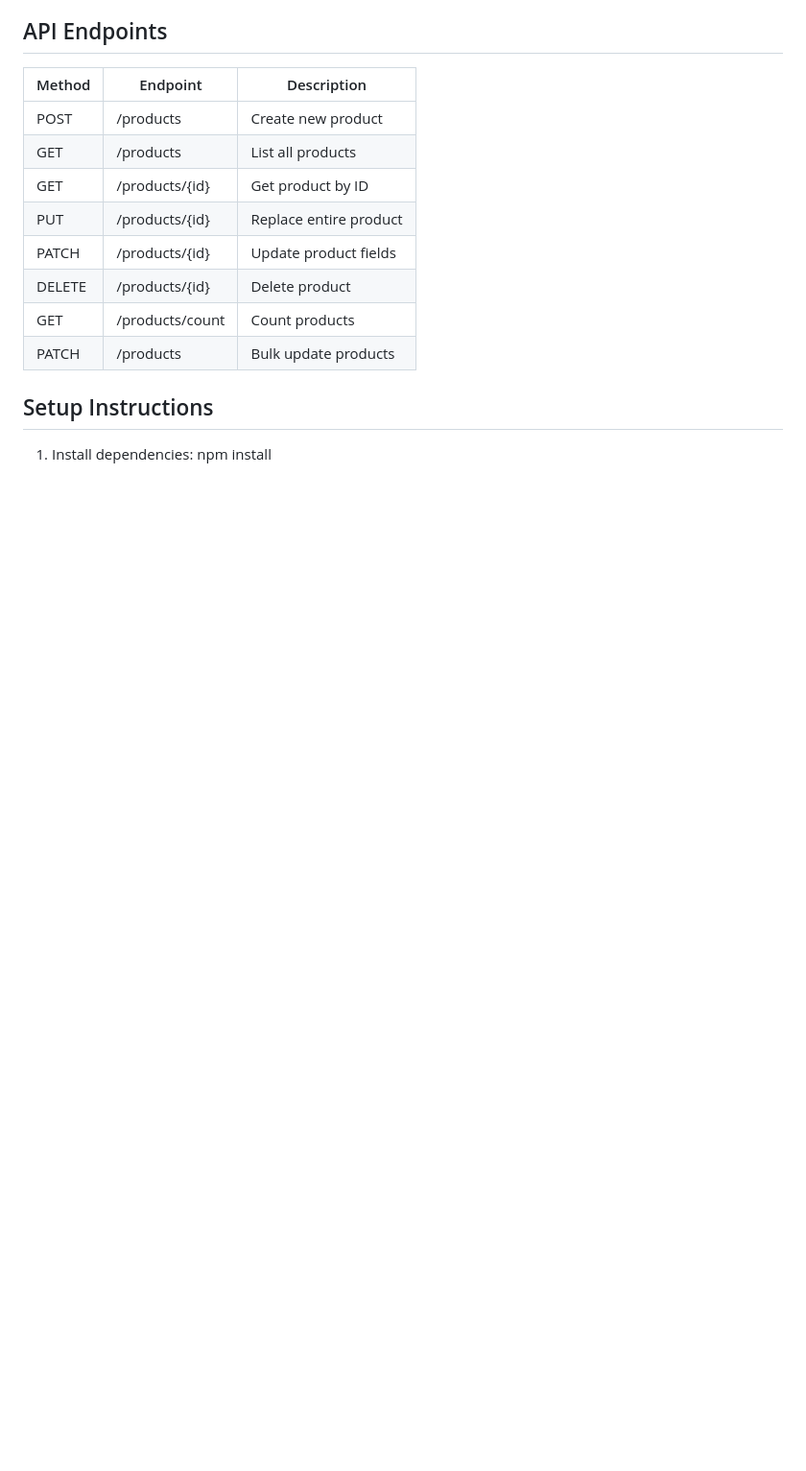
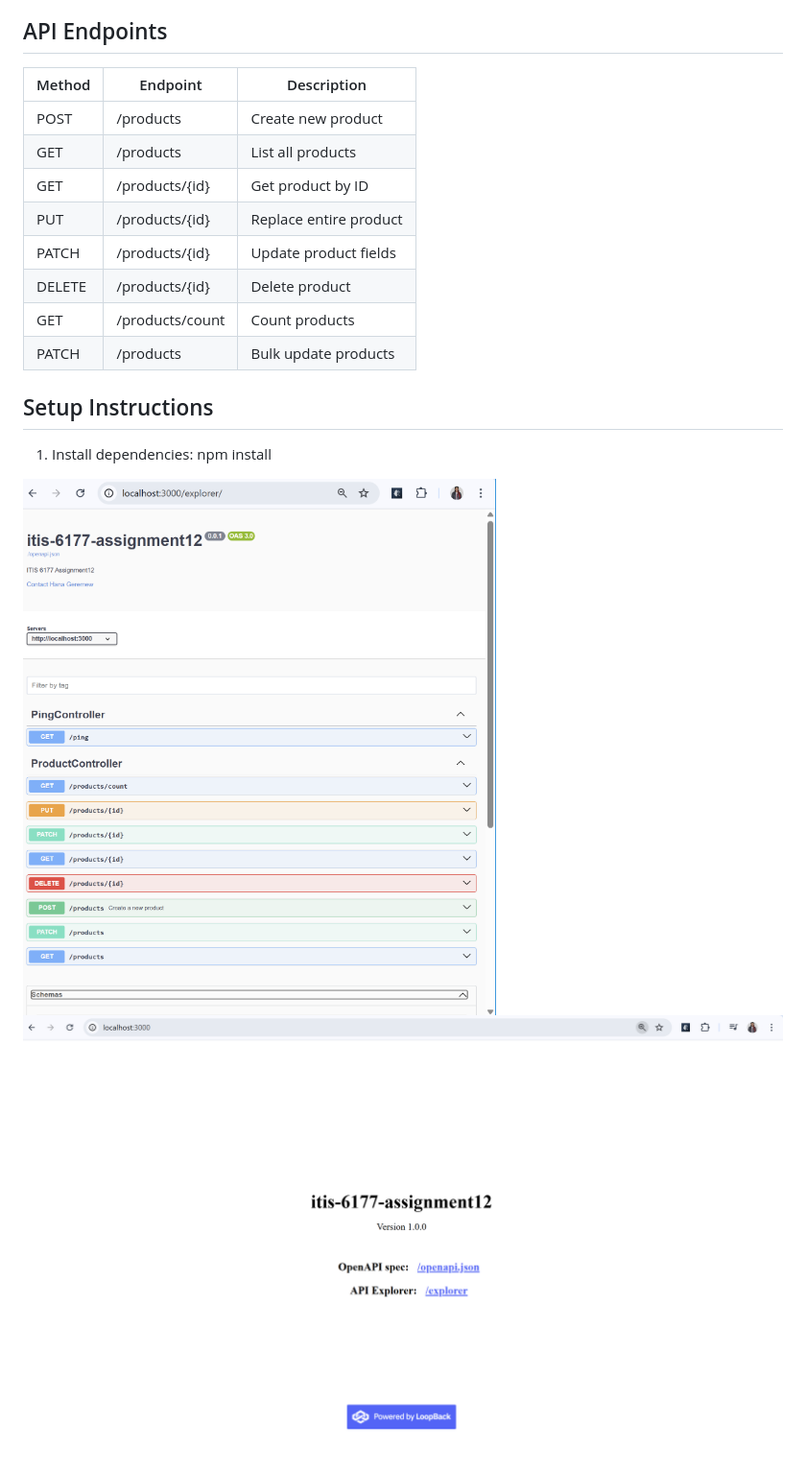
Before and after one commit to HaNiya21/ITIS-6177-Assignment12, a Markdown page: README.md, the part around the change. Shown: that part at 96% size. Rendered like a GitHub page; pictures changed too: image-1.png (added), image.png (added); blank space fills up the shorter version.

Commit message:
added screenshots

```diff
--- a/README.md
+++ b/README.md
@@ -26,3 +26,6 @@ LoopBack 4 (https://loopback.io/)
 ## Setup Instructions
 1. Install dependencies:
 npm install
+
+![screenshot1](image.png)
+![alt text](image-1.png)
```
